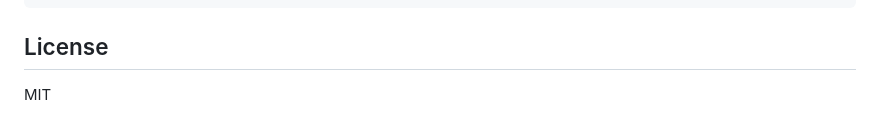
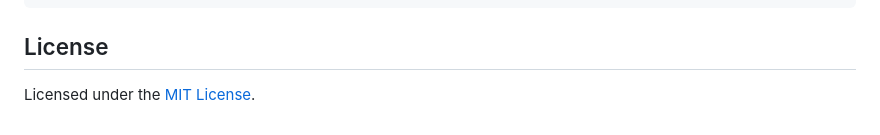
Before and after one commit to ydah/zwgsl, a Markdown page: README.md, the part around the change. Rendered like a GitHub page.

Commit message:
Link README license text

```diff
--- a/README.md
+++ b/README.md
@@ -463,4 +463,4 @@ include/
 
 ## License
 
-MIT
+Licensed under the [MIT License](LICENSE).
```
